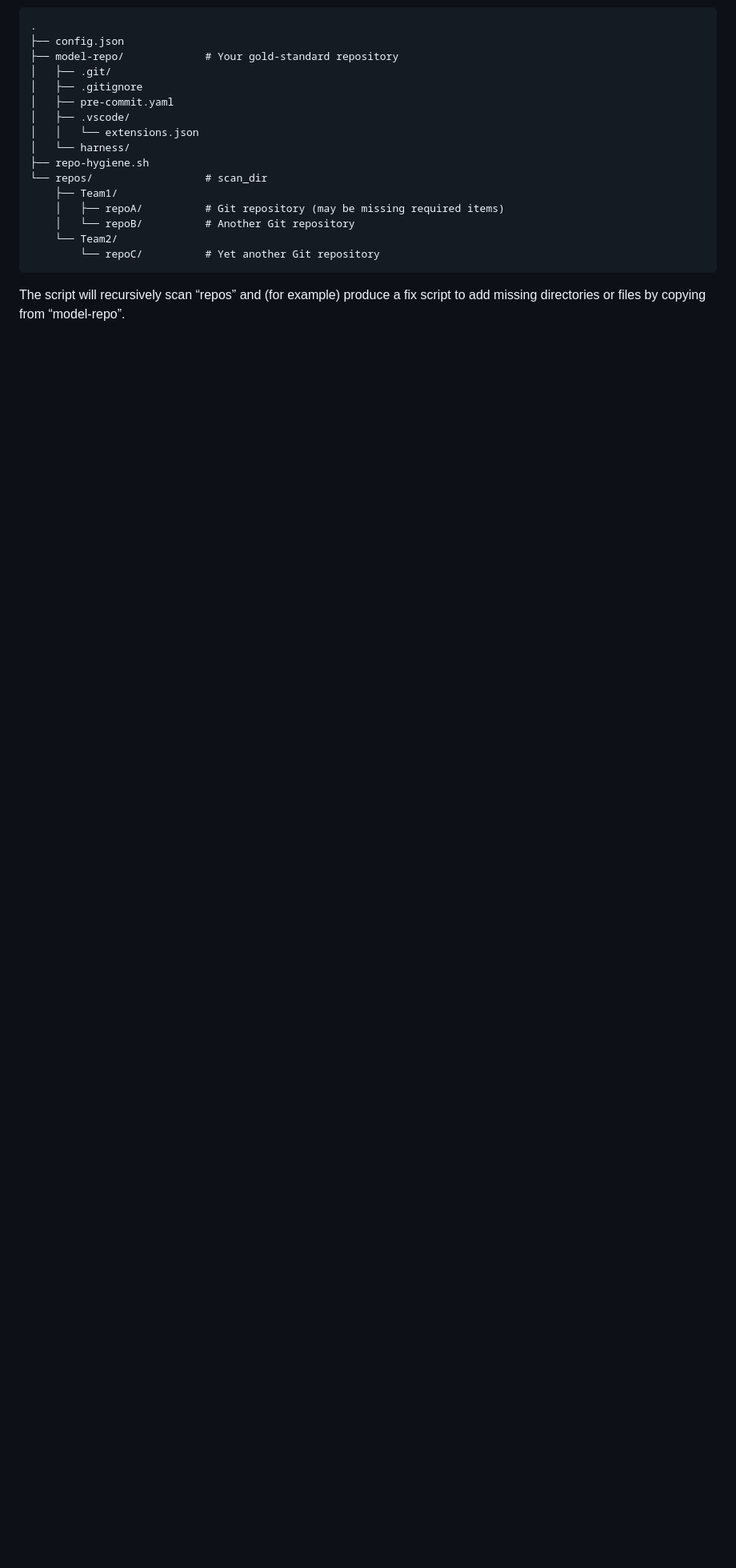
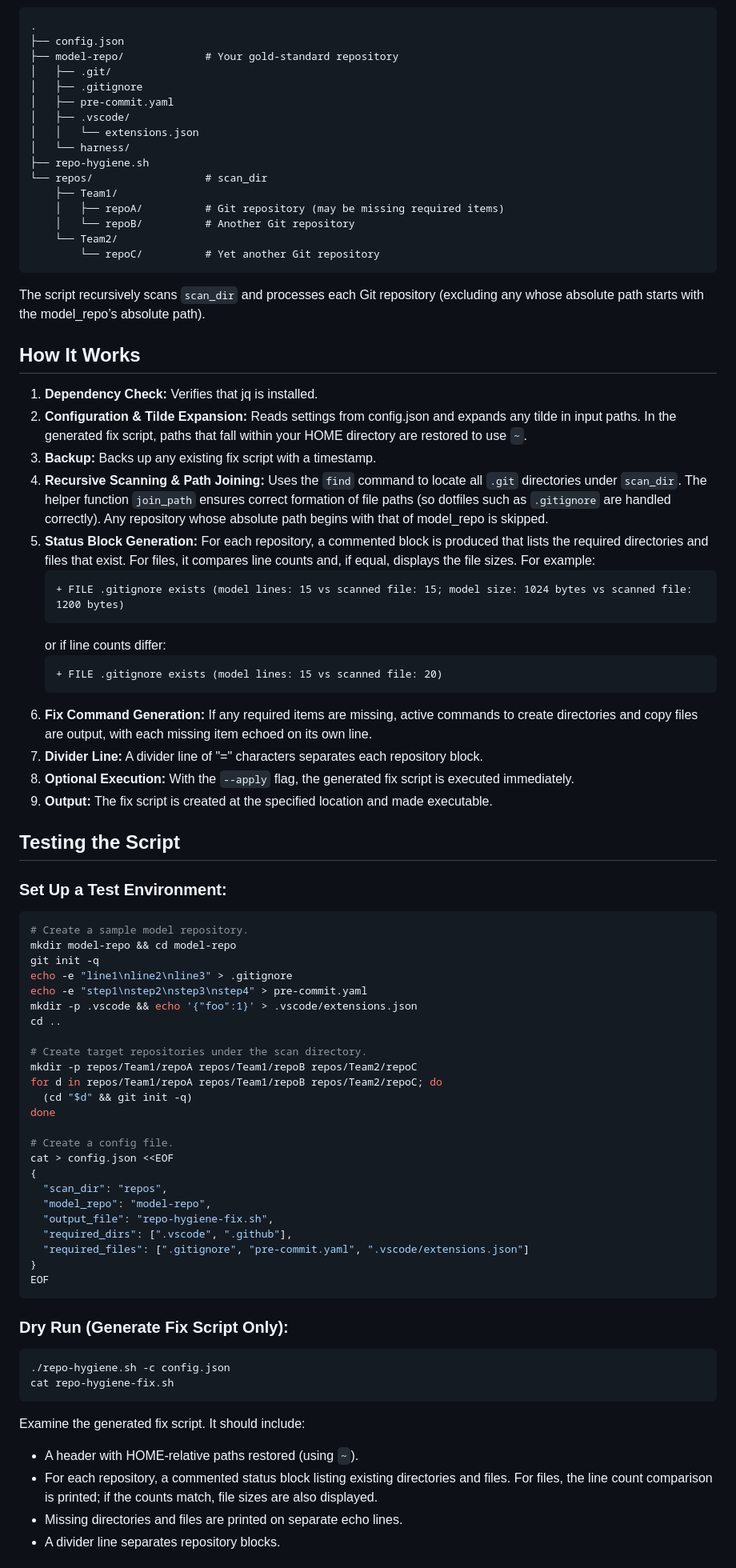
Before and after one commit to ViaXLabs/tools, a Markdown page: hygiene/README.md, the part around one of its changes. Shown at 80% size. Drawn GitHub-style; blank space fills up the shorter version.

````diff
--- a/hygiene/README.md
+++ b/hygiene/README.md
@@ -143,4 +149,69 @@ Suppose your directory structure is as follows:
         └── repoC/          # Yet another Git repository
 ```
 
-The script will recursively scan “repos” and (for example) produce a fix script to add missing directories or files by copying from “model-repo”.
+The script recursively scans `scan_dir` and processes each Git repository (excluding any whose absolute path starts with the model_repo’s absolute path).
+
+## How It Works
+
+1. **Dependency Check:** Verifies that jq is installed.
+2. **Configuration & Tilde Expansion:** Reads settings from config.json and expands any tilde in input paths. In the generated fix script, paths that fall within your HOME directory are restored to use `~`.
+3. **Backup:** Backs up any existing fix script with a timestamp.
+4. **Recursive Scanning & Path Joining:** Uses the `find` command to locate all `.git` directories under `scan_dir`. The helper function `join_path` ensures correct formation of file paths (so dotfiles such as `.gitignore` are handled correctly). Any repository whose absolute path begins with that of model_repo is skipped.
+5. **Status Block Generation:** For each repository, a commented block is produced that lists the required directories and files that exist. For files, it compares line counts and, if equal, displays the file sizes. For example:
+   ```
+   + FILE .gitignore exists (model lines: 15 vs scanned file: 15; model size: 1024 bytes vs scanned file: 1200 bytes)
+   ```
+   or if line counts differ:
+   ```
+   + FILE .gitignore exists (model lines: 15 vs scanned file: 20)
+   ```
+6. **Fix Command Generation:** If any required items are missing, active commands to create directories and copy files are output, with each missing item echoed on its own line.
+7. **Divider Line:** A divider line of "=" characters separates each repository block.
+8. **Optional Execution:** With the `--apply` flag, the generated fix script is executed immediately.
+9. **Output:** The fix script is created at the specified location and made executable.
+
+## Testing the Script
+
+### Set Up a Test Environment:
+
+```bash
+# Create a sample model repository.
+mkdir model-repo && cd model-repo
+git init -q
+echo -e "line1\nline2\nline3" > .gitignore
+echo -e "step1\nstep2\nstep3\nstep4" > pre-commit.yaml
+mkdir -p .vscode && echo '{"foo":1}' > .vscode/extensions.json
+cd ..
+
+# Create target repositories under the scan directory.
+mkdir -p repos/Team1/repoA repos/Team1/repoB repos/Team2/repoC
+for d in repos/Team1/repoA repos/Team1/repoB repos/Team2/repoC; do
+  (cd "$d" && git init -q)
+done
+
+# Create a config file.
+cat > config.json <<EOF
+{
+  "scan_dir": "repos",
+  "model_repo": "model-repo",
+  "output_file": "repo-hygiene-fix.sh",
+  "required_dirs": [".vscode", ".github"],
+  "required_files": [".gitignore", "pre-commit.yaml", ".vscode/extensions.json"]
+}
+EOF
+```
+
+### Dry Run (Generate Fix Script Only):
+
+```bash
+./repo-hygiene.sh -c config.json
+cat repo-hygiene-fix.sh
+```
+
+Examine the generated fix script. It should include:
+
+- A header with HOME-relative paths restored (using `~`).
+- For each repository, a commented status block listing existing directories and files. For files, the line count comparison is printed; if the counts match, file sizes are also displayed.
+- Missing directories and files are printed on separate echo lines.
+- A divider line separates repository blocks.
+
````
Also changed, not shown: other parts of hygiene/README.md (+70 -126 lines).
